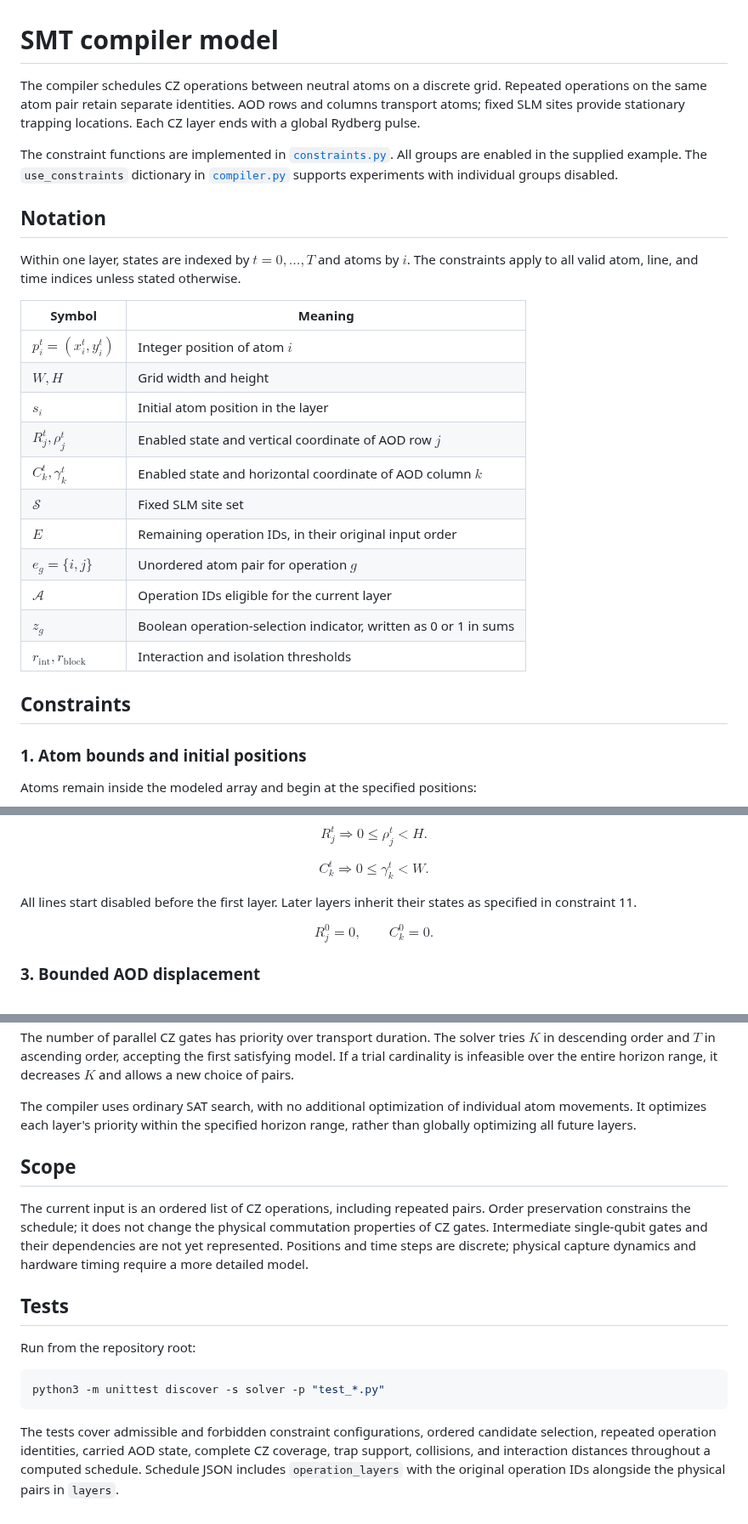
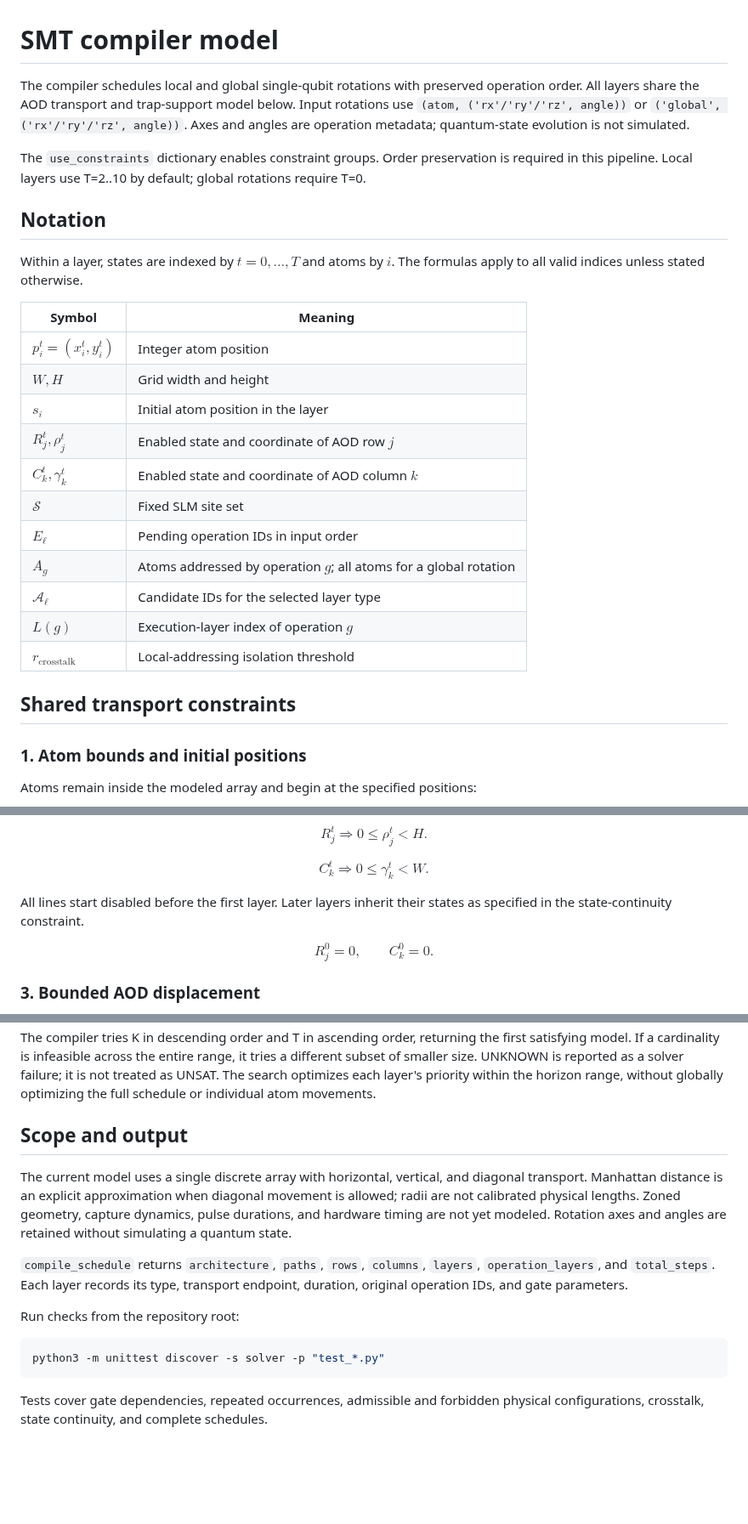
Before and after one commit to Vladlen24/neutral-atom-qec, a Markdown page: solver/README.md, 3 parts joined by grey strips. Shown at 85% size. Rendered like a GitHub page; blank space fills up the shorter version.

````diff
--- a/solver/README.md
+++ b/solver/README.md
@@ -1,37 +1,34 @@
 # SMT compiler model
 
-The compiler schedules CZ operations between neutral atoms on a discrete grid.
-Repeated operations on the same atom pair retain separate identities.
-AOD rows and columns transport atoms;
-fixed SLM sites provide stationary trapping locations. Each CZ layer ends
-with a global Rydberg pulse.
+The compiler schedules local and global single-qubit rotations with preserved operation order.
+All layers share the AOD transport and trap-support model below.
+Input rotations use `(atom, ('rx'/'ry'/'rz', angle))` or
+`('global', ('rx'/'ry'/'rz', angle))`.
+Axes and angles are operation metadata; quantum-state evolution is not simulated.
 
-The constraint functions are implemented in [`constraints.py`](constraints.py).
-All groups are enabled in the supplied example. The `use_constraints`
-dictionary in [`compiler.py`](compiler.py) supports experiments with individual
-groups disabled.
+The `use_constraints` dictionary enables constraint groups. Order preservation
+is required in this pipeline. Local layers use T=2..10 by default; global rotations require T=0.
 
 ## Notation
 
-Within one layer, states are indexed by $t=0,\ldots,T$ and atoms by $i$.
-The constraints apply to all valid atom, line, and time indices unless stated
-otherwise.
+Within a layer, states are indexed by $t=0,\ldots,T$ and atoms by $i$.
+The formulas apply to all valid indices unless stated otherwise.
 
 | Symbol | Meaning |
 | --- | --- |
-| $p_i^t=(x_i^t,y_i^t)$ | Integer position of atom $i$ |
+| $p_i^t=(x_i^t,y_i^t)$ | Integer atom position |
 | $W,H$ | Grid width and height |
 | $s_i$ | Initial atom position in the layer |
-| $R_j^t,\rho_j^t$ | Enabled state and vertical coordinate of AOD row $j$ |
-| $C_k^t,\gamma_k^t$ | Enabled state and horizontal coordinate of AOD column $k$ |
-| $\mathcal{S}$ | Fixed SLM site set |
-| $E$ | Remaining operation IDs, in their original input order |
-| $e_g=\{i,j\}$ | Unordered atom pair for operation $g$ |
-| $\mathcal{A}$ | Operation IDs eligible for the current layer |
-| $z_g$ | Boolean operation-selection indicator, written as 0 or 1 in sums |
-| $r_{\mathrm{int}},r_{\mathrm{block}}$ | Interaction and isolation thresholds |
+| $R_j^t,\rho_j^t$ | Enabled state and coordinate of AOD row $j$ |
+| $C_k^t,\gamma_k^t$ | Enabled state and coordinate of AOD column $k$ |
+| $\mathcal S$ | Fixed SLM site set |
+| $E_\ell$ | Pending operation IDs in input order |
+| $A_g$ | Atoms addressed by operation $g$; all atoms for a global rotation |
+| $\mathcal A_\ell$ | Candidate IDs for the selected layer type |
+| $L(g)$ | Execution-layer index of operation $g$ |
+| $r_{\mathrm{crosstalk}}$ | Local-addressing isolation threshold |
 
-## Constraints
+## Shared transport constraints
 
 ### 1. Atom bounds and initial positions
 
@@ -59,7 +56,7 @@ C_k^t\Rightarrow 0\le\gamma_k^t<W.
 $$
 
 All lines start disabled before the first layer. Later layers inherit their
-states as specified in constraint 11.
+states as specified in the state-continuity constraint.
 
 $$
 R_j^0=0,\qquad C_k^0=0.
@@ -316,33 +291,29 @@ T^*=\min\{T\in\mathcal{T}:F(K^*,T)\}.
 $$
 
-The number of parallel CZ gates has priority over transport duration. The
-solver tries $K$ in descending order and $T$ in ascending order, accepting the
-first satisfying model. If a trial cardinality is infeasible over the entire
-horizon range, it decreases $K$ and allows a new choice of pairs.
+The compiler tries K in descending order and T in ascending order, returning
+the first satisfying model. If a cardinality is infeasible across the entire
+range, it tries a different subset of smaller size. UNKNOWN is reported as a
+solver failure; it is not treated as UNSAT. The search optimizes each layer's
+priority within the horizon range, without globally optimizing the full schedule
+or individual atom movements.
 
-The compiler uses ordinary SAT search, with no additional optimization of
-individual atom movements. It optimizes each layer's priority within the
-specified horizon range, rather than globally optimizing all future layers.
+## Scope and output
 
-## Scope
+The current model uses a single discrete array with horizontal, vertical, and
+diagonal transport. Manhattan distance is an explicit approximation when diagonal
+movement is allowed; radii are not calibrated physical lengths. Zoned geometry,
+capture dynamics, pulse durations, and hardware timing are not yet modeled.
+Rotation axes and angles are retained without simulating a quantum state.
 
-The current input is an ordered list of CZ operations, including repeated pairs.
-Order preservation constrains the schedule; it does not change the physical
-commutation properties of CZ gates. Intermediate single-qubit gates and their
-dependencies are not yet represented. Positions and time steps are
-discrete; physical capture dynamics and hardware timing require a more detailed
-model.
+`compile_schedule` returns `architecture`, `paths`, `rows`, `columns`, `layers`,
+`operation_layers`, and `total_steps`. Each layer records its type, transport
+endpoint, duration, original operation IDs, and gate parameters.
 
-## Tests
-
-Run from the repository root:
+Run checks from the repository root:
 
 ```sh
 python3 -m unittest discover -s solver -p "test_*.py"
 ```
 
-The tests cover admissible and forbidden constraint configurations, ordered
-candidate selection, repeated operation identities, carried AOD state, complete
-CZ coverage, trap support, collisions, and interaction distances throughout a
-computed schedule. Schedule JSON includes `operation_layers` with the original
-operation IDs alongside the physical pairs in `layers`.
+Tests cover gate dependencies, repeated occurrences, admissible and forbidden
+physical configurations, crosstalk, state continuity, and complete schedules.
````
Also changed, not shown: other parts of solver/README.md (+70 -92 lines), README.md (+39 -21 lines), solver/media/single_qubit_layers.png (added), 7 other files.
